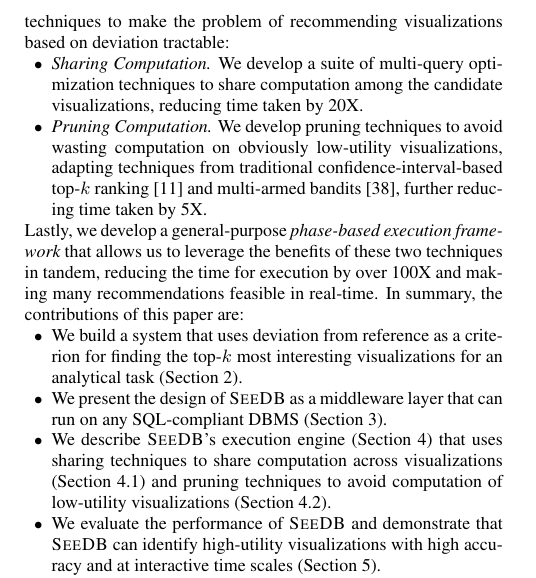
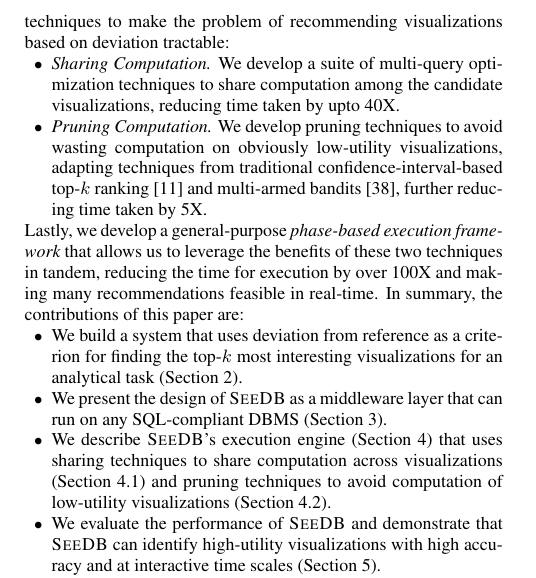
Before and after one commit to zwcode-cs/seedb, a LaTeX document (full-paper/document.tex, which reads full-paper/introduction.tex): part of one column of page 2 of 12, cut so that both start at the same text. Compiled offline with pdfLaTeX.

Commit message:
intro done

```diff
--- a/full-paper/introduction.tex
+++ b/full-paper/introduction.tex
@@ -321,7 +321,7 @@
 \item {\em Sharing Computation.}
 We develop a suite of multi-query optimization techniques to share computation
 among the candidate visualizations,
-reducing time taken by 20X.
+reducing time taken by upto 40X.
 \item {\em Pruning Computation.}
 We develop pruning techniques to avoid wasting computation
 on obviously low-utility visualizations, adapting
```
